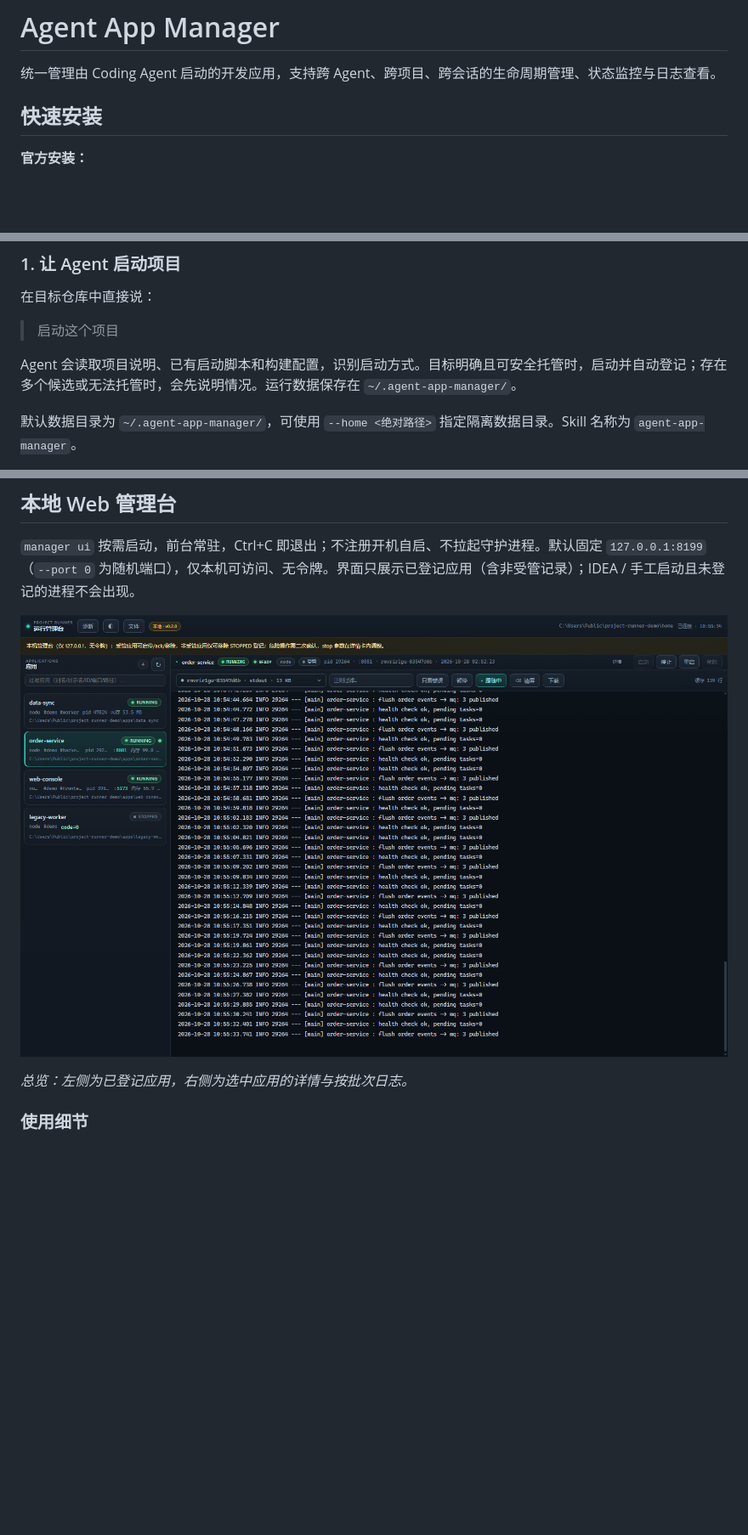
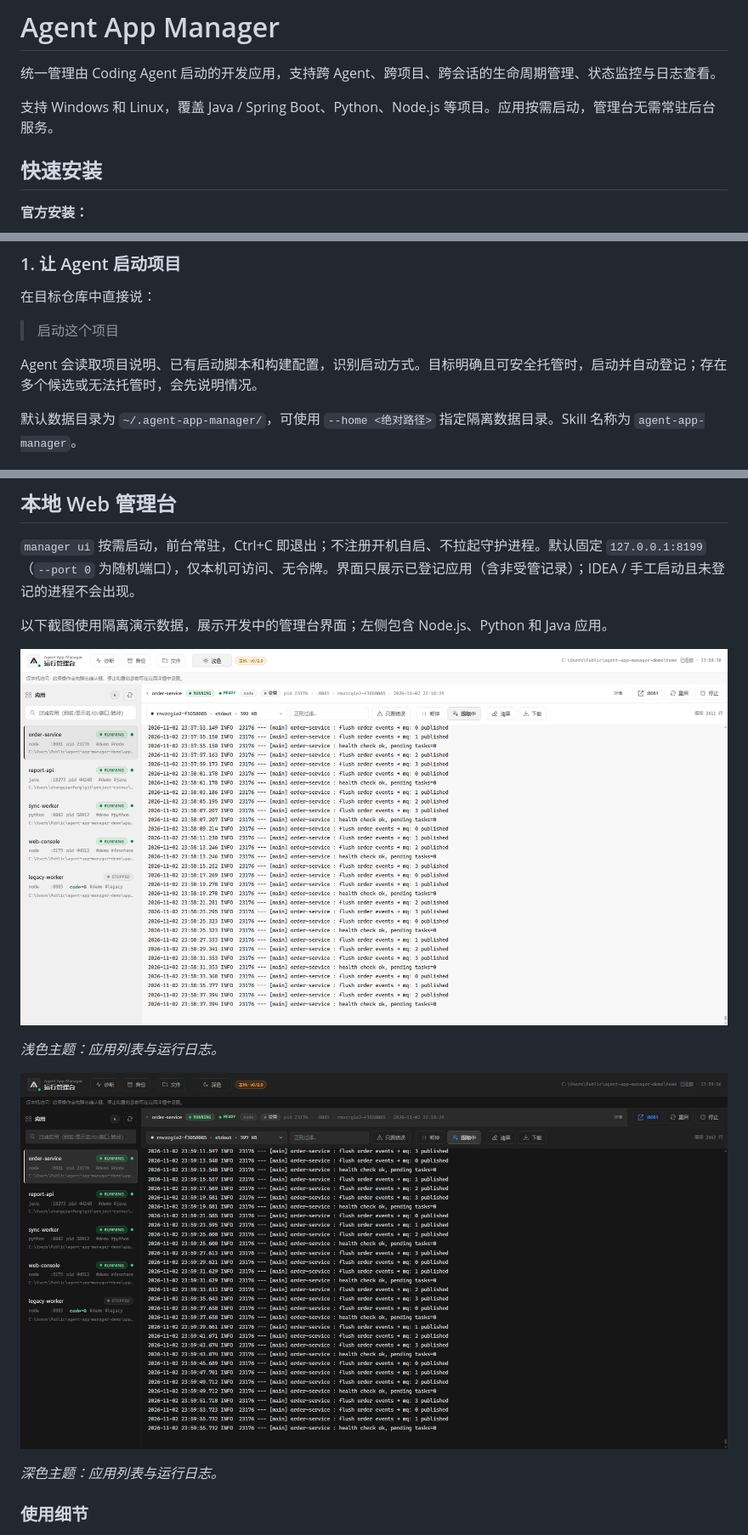
Before and after one commit to duyiliu/agent-app-manager, a Markdown page: README.md, 3 parts joined by grey strips. Shown at 85% size. Rendered like a GitHub page; pictures changed too: docs/images/manager-overview-dark.png (added), docs/images/manager-overview.png; blank space fills up the shorter version.

Commit message:
docs(readme): 更新管理台双主题截图与使用介绍
- 为方便首次使用者了解项目与管理台，补充支持范围和界面示例

- 更新浅色和深色的总览及详情截图，标明截图使用隔离演示数据

- 保留既有功能说明，截图展示开发中的界面

- 已验证截图文件引用及 git diff --check

```diff
--- a/README.md
+++ b/README.md
@@ -1,6 +1,8 @@
 # Agent App Manager
 
 统一管理由 Coding Agent 启动的开发应用，支持跨 Agent、跨项目、跨会话的生命周期管理、状态监控与日志查看。
+
+支持 Windows 和 Linux，覆盖 Java / Spring Boot、Python、Node.js 等项目。应用按需启动，管理台无需常驻后台服务。
 
 ## 快速安装
 
@@ -40,7 +42,7 @@ Agent 负责理解项目，Agent App Manager 负责可信地执行和持续管
 
 > 启动这个项目
 
-Agent 会读取项目说明、已有启动脚本和构建配置，识别启动方式。目标明确且可安全托管时，启动并自动登记；存在多个候选或无法托管时，会先说明情况。运行数据保存在 `~/.agent-app-manager/`。
+Agent 会读取项目说明、已有启动脚本和构建配置，识别启动方式。目标明确且可安全托管时，启动并自动登记；存在多个候选或无法托管时，会先说明情况。
 
 默认数据目录为 `~/.agent-app-manager/`，可使用 `--home <绝对路径>` 指定隔离数据目录。Skill 名称为 `agent-app-manager`。
 
@@ -153,9 +155,15 @@ node "<skill-dir>/scripts/manager.mjs" ui
 
 `manager ui` 按需启动，前台常驻，Ctrl+C 即退出；不注册开机自启、不拉起守护进程。默认固定 `127.0.0.1:8199`（`--port 0` 为随机端口），仅本机可访问、无令牌。界面只展示已登记应用（含非受管记录）；IDEA / 手工启动且未登记的进程不会出现。
 
-![运行管理台总览](docs/images/manager-overview.png)
+以下截图使用隔离演示数据，展示开发中的管理台界面；左侧包含 Node.js、Python 和 Java 应用。
 
-*总览：左侧为已登记应用，右侧为选中应用的详情与按批次日志。*
+![浅色管理台总览](docs/images/manager-overview.png)
+
+*浅色主题：应用列表与运行日志。*
+
+![深色管理台总览](docs/images/manager-overview-dark.png)
+
+*深色主题：应用列表与运行日志。*
 
 ### 使用细节
 
```
Also changed, not shown: other parts of README.md (+3 -5 lines), docs/images/manager-detail-dark.png (added), docs/images/manager-detail.png.
